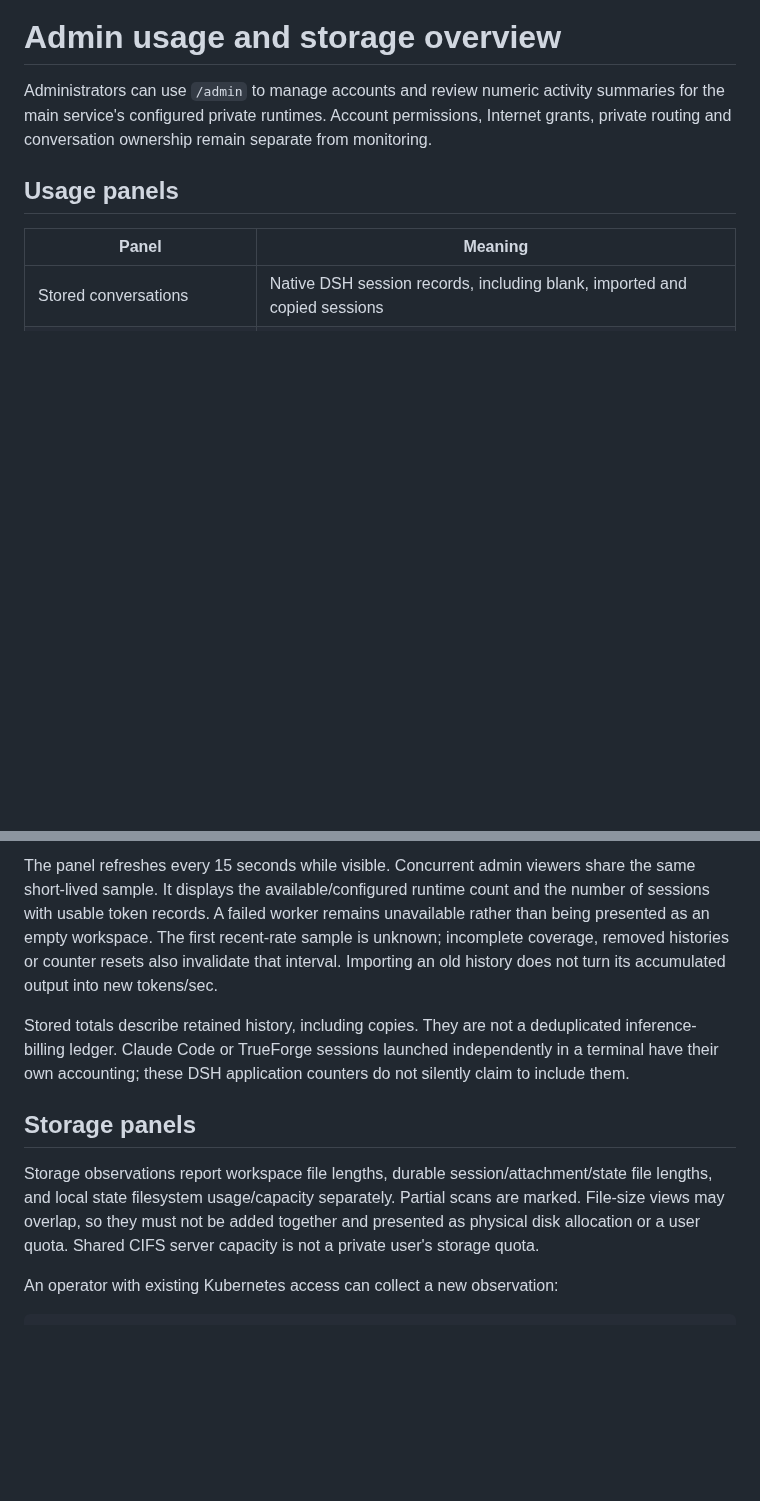
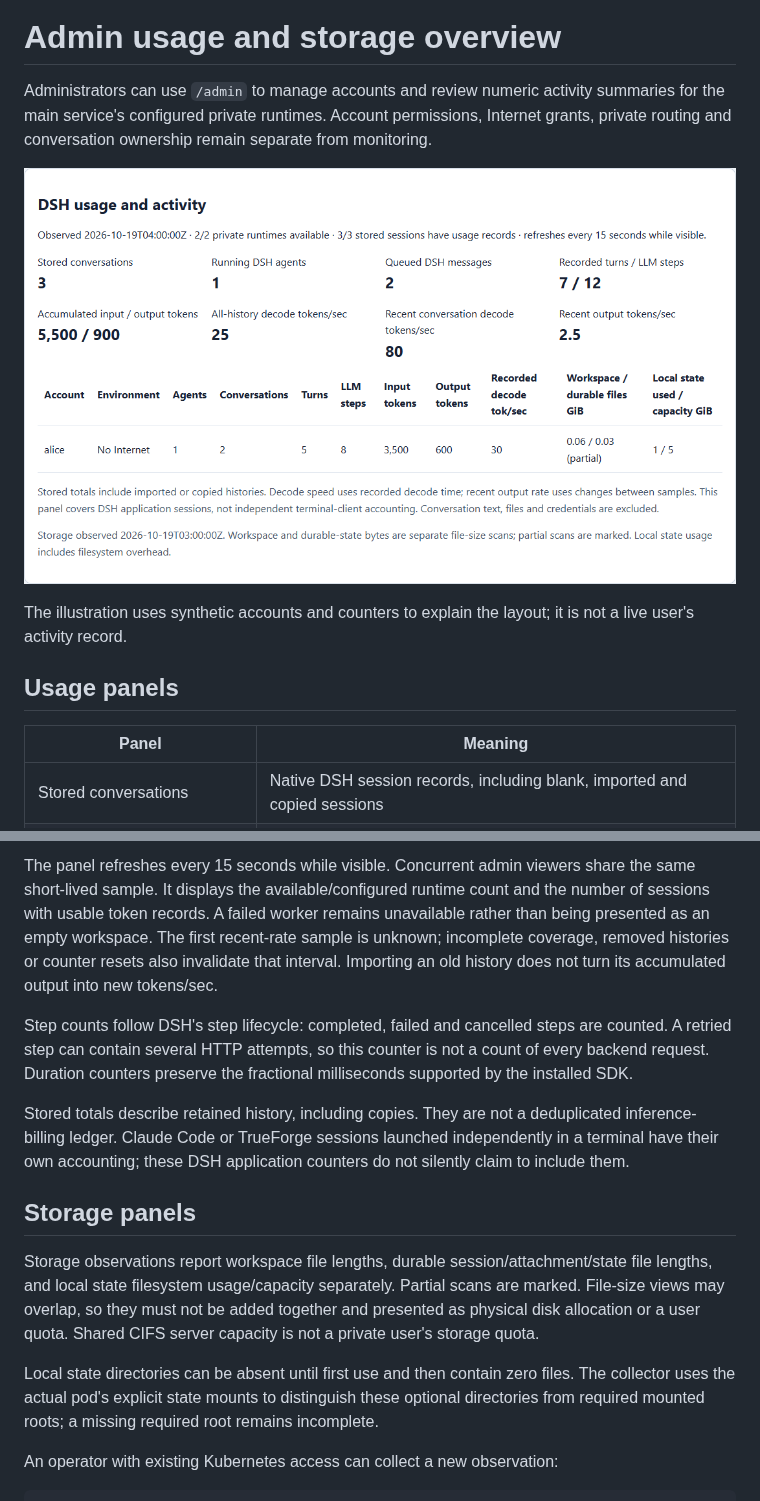
Before and after one commit to skunpoj/dsh_setup, a Markdown page: docs/ADMIN_USAGE_TELEMETRY.md, 2 parts joined by grey strips. GitHub-like rendering; pictures changed too: docs/images/platform/admin-usage-illustration.png (added); blank space fills up the shorter version.

```diff
--- a/docs/ADMIN_USAGE_TELEMETRY.md
+++ b/docs/ADMIN_USAGE_TELEMETRY.md
@@ -1,6 +1,10 @@
 # Admin usage and storage overview
 
 Administrators can use `/admin` to manage accounts and review numeric activity summaries for the main service's configured private runtimes. Account permissions, Internet grants, private routing and conversation ownership remain separate from monitoring.
+
+![DSH usage panel with synthetic demonstration counters](images/platform/admin-usage-illustration.png)
+
+The illustration uses synthetic accounts and counters to explain the layout; it is not a live user's activity record.
 
 ## Usage panels
 
@@ -19,11 +23,15 @@ Administrators can use `/admin` to manage accounts and review numeric activity s
 
 The panel refreshes every 15 seconds while visible. Concurrent admin viewers share the same short-lived sample. It displays the available/configured runtime count and the number of sessions with usable token records. A failed worker remains unavailable rather than being presented as an empty workspace. The first recent-rate sample is unknown; incomplete coverage, removed histories or counter resets also invalidate that interval. Importing an old history does not turn its accumulated output into new tokens/sec.
 
+Step counts follow DSH's step lifecycle: completed, failed and cancelled steps are counted. A retried step can contain several HTTP attempts, so this counter is not a count of every backend request. Duration counters preserve the fractional milliseconds supported by the installed SDK.
+
 Stored totals describe retained history, including copies. They are not a deduplicated inference-billing ledger. Claude Code or TrueForge sessions launched independently in a terminal have their own accounting; these DSH application counters do not silently claim to include them.
 
 ## Storage panels
 
 Storage observations report workspace file lengths, durable session/attachment/state file lengths, and local state filesystem usage/capacity separately. Partial scans are marked. File-size views may overlap, so they must not be added together and presented as physical disk allocation or a user quota. Shared CIFS server capacity is not a private user's storage quota.
+
+Local state directories can be absent until first use and then contain zero files. The collector uses the actual pod's explicit state mounts to distinguish these optional directories from required mounted roots; a missing required root remains incomplete.
 
 An operator with existing Kubernetes access can collect a new observation:
 
```
Also changed, not shown: docs/CENTRAL_DASHBOARD_SCOPE.md (+7 -7 lines), 6 other files.
